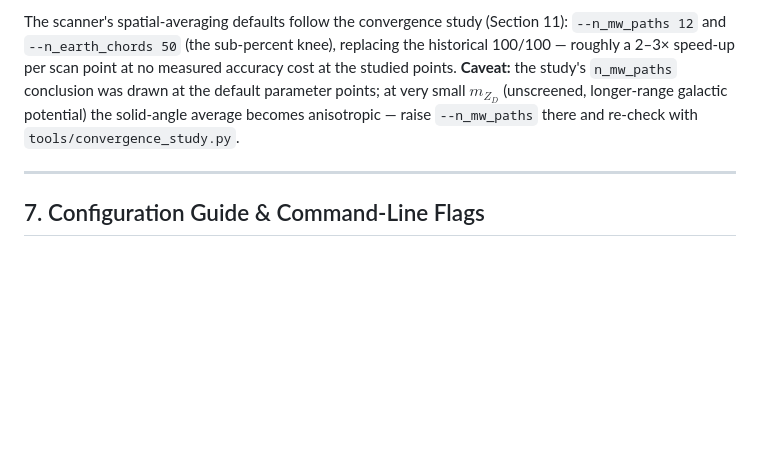
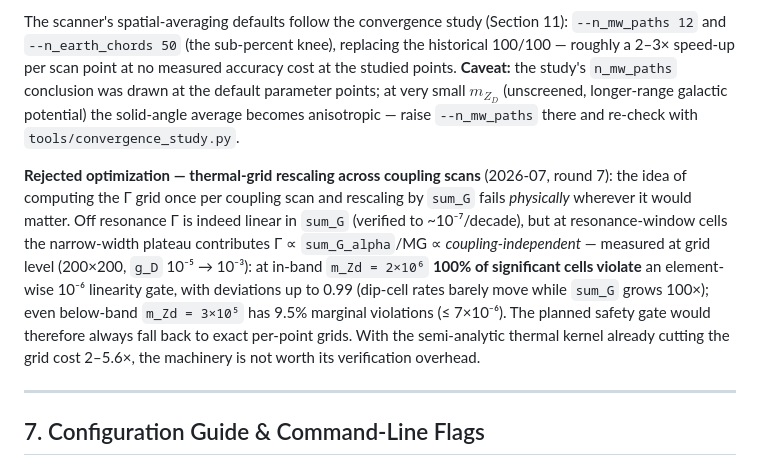
Before and after one commit to mbustama/NuLRIDarkPortal, a Markdown page: README.md, the part around the change. Drawn GitHub-style; blank space fills up the shorter version.

Commit message:
Reject thermal-grid rescaling across coupling scans: nonlinear where it matters
Round-7 task #7 proposed computing the thermal-rate grid once per coupling scan
(u_e, u_mu, g_D at fixed m_Zd) at a reference sum_G and rescaling per point,
gated by an element-wise linearity check. Measured verdict at grid level
(200x200 grid, g_D = 1e-5 vs 1e-3, sum_G ratio 100.34, semi-analytic kernel):

  m_Zd = 2e6 (in-band):  100% of significant cells (Gamma > 1e-3 Gamma_max)
    violate a 1e-6 linearity gate; max deviation 0.99 -- the resonance-window
    cells' rates are essentially COUPLING-INDEPENDENT, because the narrow-width
    plateau contributes Gamma ~ sum_G_alpha * (numerator/MG) with
    MG = m_Zd^2 sum_G / 12pi, so sum_G cancels exactly where the rates (and
    the flux dips) are largest. Off-resonance cells are linear to ~1e-7.
  m_Zd = 3e5 (below-band): 9.5% of significant cells violate at 1e-6
    (max deviation 7.2e-6 -- marginal).

The recorded probe behind the proposal ("Gamma ratio exactly 0.1000 per decade
of g_D") was evidently measured at window-closed cells only; it does not
survive contact with the resonance band. The built-in safety gate would
therefore fall back to exact per-point grids for every scan whose energy range
intersects the resonance -- i.e., exactly the interesting scans -- making the
rescaling machinery permanently dead code with a two-extra-grid-builds
verification cost per scan. With task #1's semi-analytic kernel already
cutting the grid cost 2-5.6x, the marginal value is gone.

Not implemented; negative result documented here and in the README scanner
section (per the brief's "say so in the commit either way").

Co-Authored-By: Claude Fable 5 <noreply@anthropic.com>

```diff
--- a/README.md
+++ b/README.md
@@ -204,6 +204,8 @@ Runs logarithmic 1D scans over $m_{Z_D}$, $g_D$, $u_e$, $u_\mu$, distributing co
 
 The scanner's spatial-averaging defaults follow the convergence study (Section 11): `--n_mw_paths 12` and `--n_earth_chords 50` (the sub-percent knee), replacing the historical 100/100 — roughly a 2–3× speed-up per scan point at no measured accuracy cost at the studied points. **Caveat:** the study's `n_mw_paths` conclusion was drawn at the default parameter points; at very small $m_{Z_D}$ (unscreened, longer-range galactic potential) the solid-angle average becomes anisotropic — raise `--n_mw_paths` there and re-check with `tools/convergence_study.py`.
 
+**Rejected optimization — thermal-grid rescaling across coupling scans** (2026-07, round 7): the idea of computing the Γ grid once per coupling scan and rescaling by `sum_G` fails *physically* wherever it would matter. Off resonance Γ is indeed linear in `sum_G` (verified to ~10⁻⁷/decade), but at resonance-window cells the narrow-width plateau contributes Γ ∝ `sum_G_alpha`/MG ∝ *coupling-independent* — measured at grid level (200×200, `g_D` 10⁻⁵ → 10⁻³): at in-band `m_Zd = 2×10⁶` **100% of significant cells violate** an element-wise 10⁻⁶ linearity gate, with deviations up to 0.99 (dip-cell rates barely move while `sum_G` grows 100×); even below-band `m_Zd = 3×10⁵` has 9.5% marginal violations (≤ 7×10⁻⁶). The planned safety gate would therefore always fall back to exact per-point grids. With the semi-analytic thermal kernel already cutting the grid cost 2–5.6×, the machinery is not worth its verification overhead.
+
 ---
 
 ## 7. Configuration Guide & Command-Line Flags
```
